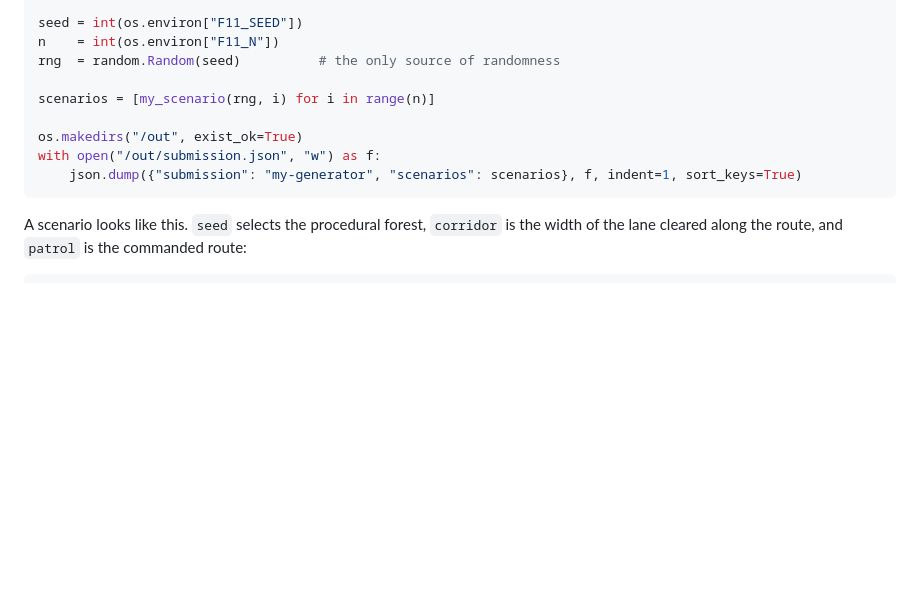
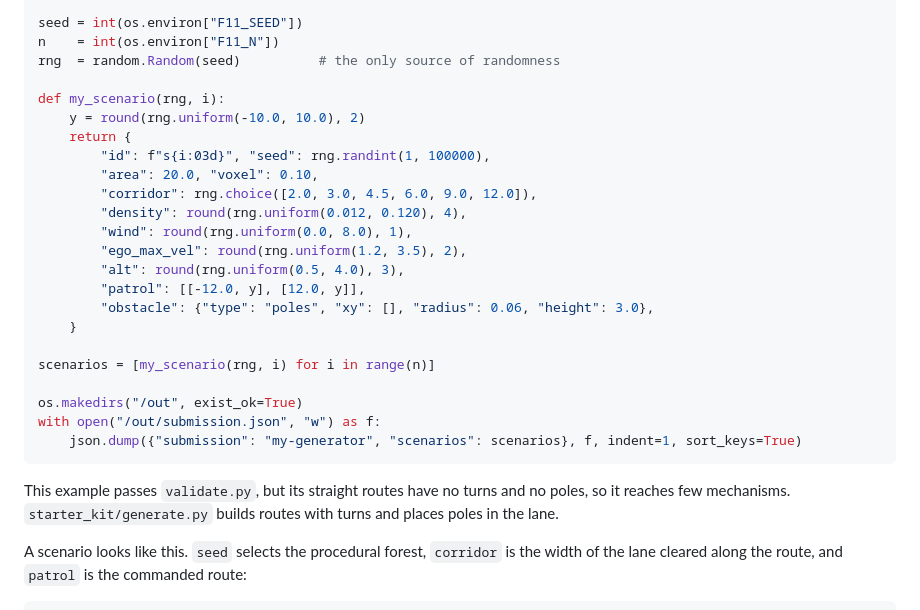
Before and after one commit to IDeaLS-Lab/uav-testing-track-2027, a Markdown page: README.md, the part around the change. Drawn GitHub-style; blank space fills up the shorter version.

Commit message:
Complete the generator example in the README
The example called an undefined my_scenario. It now defines a minimal scenario function that
passes validate.py and produces identical output on two runs of one seed in the pinned image.

````diff
--- a/README.md
+++ b/README.md
@@ -139,12 +139,28 @@ seed = int(os.environ["F11_SEED"])
 n    = int(os.environ["F11_N"])
 rng  = random.Random(seed)          # the only source of randomness
 
+def my_scenario(rng, i):
+    y = round(rng.uniform(-10.0, 10.0), 2)
+    return {
+        "id": f"s{i:03d}", "seed": rng.randint(1, 100000),
+        "area": 20.0, "voxel": 0.10,
+        "corridor": rng.choice([2.0, 3.0, 4.5, 6.0, 9.0, 12.0]),
+        "density": round(rng.uniform(0.012, 0.120), 4),
+        "wind": round(rng.uniform(0.0, 8.0), 1),
+        "ego_max_vel": round(rng.uniform(1.2, 3.5), 2),
+        "alt": round(rng.uniform(0.5, 4.0), 3),
+        "patrol": [[-12.0, y], [12.0, y]],
+        "obstacle": {"type": "poles", "xy": [], "radius": 0.06, "height": 3.0},
+    }
+
 scenarios = [my_scenario(rng, i) for i in range(n)]
 
 os.makedirs("/out", exist_ok=True)
 with open("/out/submission.json", "w") as f:
     json.dump({"submission": "my-generator", "scenarios": scenarios}, f, indent=1, sort_keys=True)
 ```
+
+This example passes `validate.py`, but its straight routes have no turns and no poles, so it reaches few mechanisms. `starter_kit/generate.py` builds routes with turns and places poles in the lane.
 
 A scenario looks like this. `seed` selects the procedural forest, `corridor` is the width of the lane cleared along the route, and `patrol` is the commanded route:
 
````
